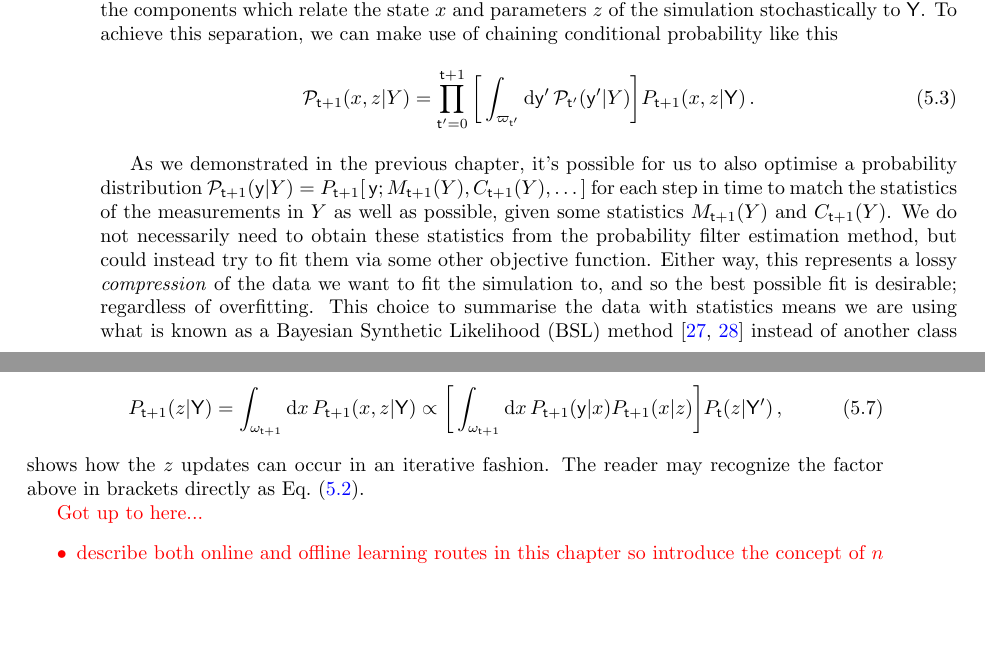
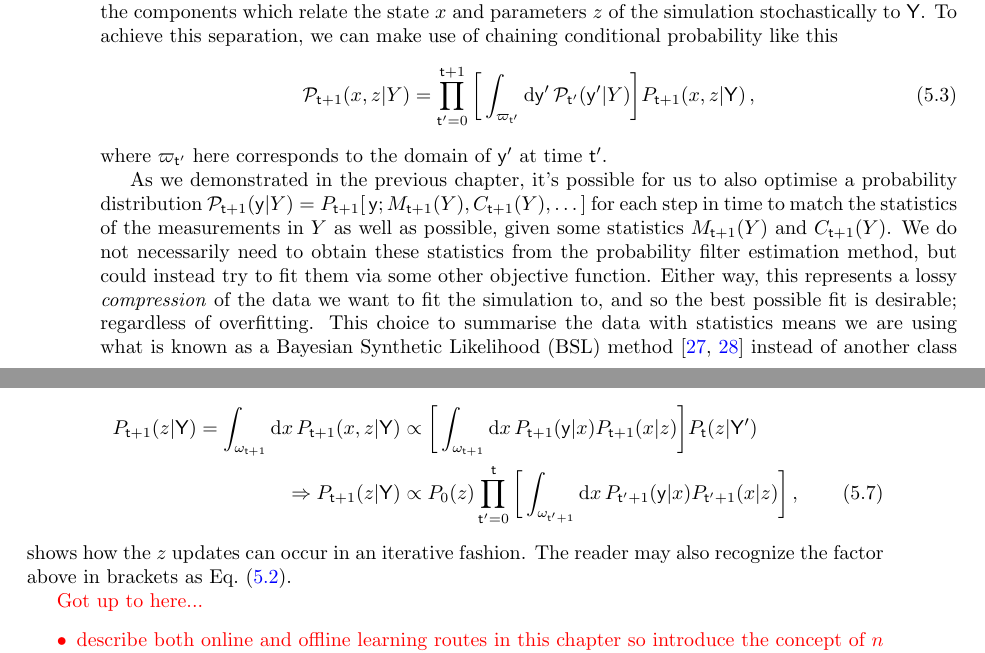
Before and after one commit to umbralcalc/worlds-of-observation, a LaTeX thesis (book.tex, which reads generalised_map_inference/chapter.tex): two parts of pages 40 and 41 of 74, joined at a grey line, cut so that both start at the same text, the shorter picture padded with empty space. Compiled offline with pdfLaTeX.

Commit message:
added more to MAP notes

```diff
--- a/generalised_map_inference/chapter.tex
+++ b/generalised_map_inference/chapter.tex
@@ -28,9 +28,10 @@ For an arbitrary simulation model which is defined by the stochadex, the likelih
 `Likelihood-Free' methods work by separating out the components of the posterior which relate to the closeness of rows in ${\sf Y}$ (the matrix which comprises ${\sf Y}_{{\sf t}+1}(z), {\sf Y}_{{\sf t}}(z), \dots$) to the rows in $Y$ from the components which relate the state $x$ and parameters $z$ of the simulation stochastically to ${\sf Y}$. To achieve this separation, we can make use of chaining conditional probability like this
 %%
 \begin{align}
-{\cal P}_{{\sf t}+1}(x,z\vert Y)=\prod_{{\sf t}'=0}^{{\sf t}+1} \bigg[ \int_{\varpi_{{\sf t}'}} {\rm d}{\sf y}' \, {\cal P}_{{\sf t}'}({\sf y}'\vert Y) \bigg] P_{{\sf t}+1}(x,z \vert {\sf Y}) \label{eq:likelihhood-free-posterior} \,.
+{\cal P}_{{\sf t}+1}(x,z\vert Y)=\prod_{{\sf t}'=0}^{{\sf t}+1} \bigg[ \int_{\varpi_{{\sf t}'}} {\rm d}{\sf y}' \, {\cal P}_{{\sf t}'}({\sf y}'\vert Y) \bigg] P_{{\sf t}+1}(x,z \vert {\sf Y}) \label{eq:likelihhood-free-posterior} \,,
 \end{align}
 %%
+where $\varpi_{{\sf t}'}$ here corresponds to the domain of ${\sf y}'$ at time ${\sf t}'$.
 
 As we demonstrated in the previous chapter, it's possible for us to also optimise a probability distribution ${\cal P}_{{\sf t}+1}({\sf y}\vert Y) = P_{{\sf t}+1}[\,{\sf y};M_{{\sf t}+1}(Y),C_{{\sf t}+1}(Y), \dots ]$ for each step in time to match the statistics of the measurements in $Y$ as well as possible, given some statistics $M_{{\sf t}+1}(Y)$ and $C_{{\sf t}+1}(Y)$. We do not necessarily need to obtain these statistics from the probability filter estimation method, but could instead try to fit them via some other objective function. Either way, this represents a lossy \emph{compression} of the data we want to fit the simulation to, and so the best possible fit is desirable; regardless of overfitting. This choice to summarise the data with statistics means we are using what is known as a Bayesian Synthetic Likelihood (BSL) method~\cite{price2018bayesian,wood2010statistical} instead of another class of methods which approximate an objective function directly using a proximity kernel --- known as Approximate Bayesian Computation (ABC) methods~\cite{sisson2018handbook}.
 
@@ -59,10 +60,12 @@ where, to keep the expression simpler, we are leveraging our notation in previou
 The relationship between $P_{{\sf t}+1}({\sf y}\vert x)$ and previous timesteps can be directly inferred from the probabilistic iteration formula that we introduced in the previous chapter. So we can map probabilities of $x$ throughout time and learned information about the state of the system can be applied from previous values, given $z$. But is there a similar relationship we might consider for $P_{{\sf t}+1}(z\vert {\sf Y})$? Yes indeed, the marginalisation
 %%
 \begin{align}
-P_{{\sf t}+1}(z\vert {\sf Y}) = \int_{\omega_{{\sf t}+1}} {\rm d}x \, P_{{\sf t}+1}(x,z\vert {\sf Y}) \propto \bigg[ \int_{\omega_{{\sf t}+1}} {\rm d}x \, P_{{\sf t}+1}({\sf y}\vert x) P_{{\sf t}+1}(x\vert z) \bigg] P_{{\sf t}}(z\vert {\sf Y}')\,,
+P_{{\sf t}+1}(z\vert {\sf Y}) = \int_{\omega_{{\sf t}+1}} {\rm d}x \, P_{{\sf t}+1}(x,z\vert {\sf Y}) &\propto \bigg[ \int_{\omega_{{\sf t}+1}} {\rm d}x \, P_{{\sf t}+1}({\sf y}\vert x) P_{{\sf t}+1}(x\vert z) \bigg] P_{{\sf t}}(z\vert {\sf Y}') \nonumber \\
+\Rightarrow P_{{\sf t}+1}(z\vert {\sf Y}) &\propto P_{0}(z) \prod_{{\sf t}'=0}^{{\sf t}}\bigg[ \int_{\omega_{{\sf t}'+1}} {\rm d}x \, P_{{\sf t}'+1}({\sf y}\vert x) P_{{\sf t}'+1}(x\vert z) \bigg] \,,
 \end{align}
 %%
-shows how the $z$ updates can occur in an iterative fashion. The reader may recognize the factor above in brackets directly as Eq.~(\ref{eq:simulation-measurement}).
+shows how the $z$ updates can occur in an iterative fashion. The reader may also recognize the factor above in brackets as Eq.~(\ref{eq:simulation-measurement}).
+
 
 \textcolor{red}{Got up to here...
 \begin{itemize}
```
Also changed, not shown: book.pdf.
